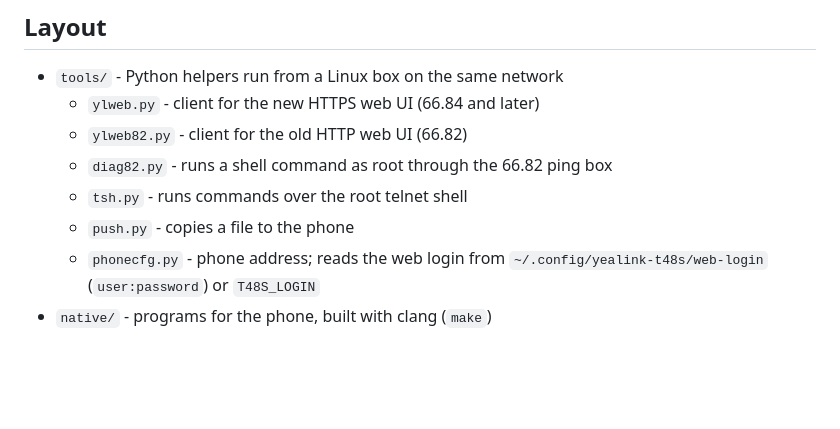
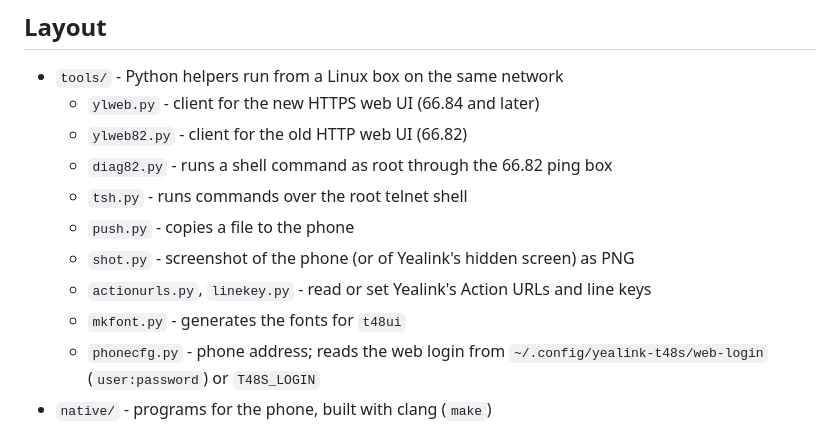
Before and after one commit to M0LTE/yealink-t48s, a Markdown page: README.md, the part around the change. Rendered like a GitHub page; blank space fills up the shorter version.

```diff
--- a/README.md
+++ b/README.md
@@ -12,6 +12,9 @@ Where things stand and what's next: [docs/status.md](docs/status.md).
   - `diag82.py` - runs a shell command as root through the 66.82 ping box
   - `tsh.py` - runs commands over the root telnet shell
   - `push.py` - copies a file to the phone
+  - `shot.py` - screenshot of the phone (or of Yealink's hidden screen) as PNG
+  - `actionurls.py`, `linekey.py` - read or set Yealink's Action URLs and line keys
+  - `mkfont.py` - generates the fonts for `t48ui`
   - `phonecfg.py` - phone address; reads the web login from `~/.config/yealink-t48s/web-login` (`user:password`) or `T48S_LOGIN`
 - `native/` - programs for the phone, built with clang (`make`)
 - `docs/` - notes
```
Also changed, not shown: docs/status.md (+22 -7 lines), shots/gb7rdg-page.png (added), shots/shadow-while-ours.png (added), shots/yealink-gb7rdg-key.png (added), 12 other files.
